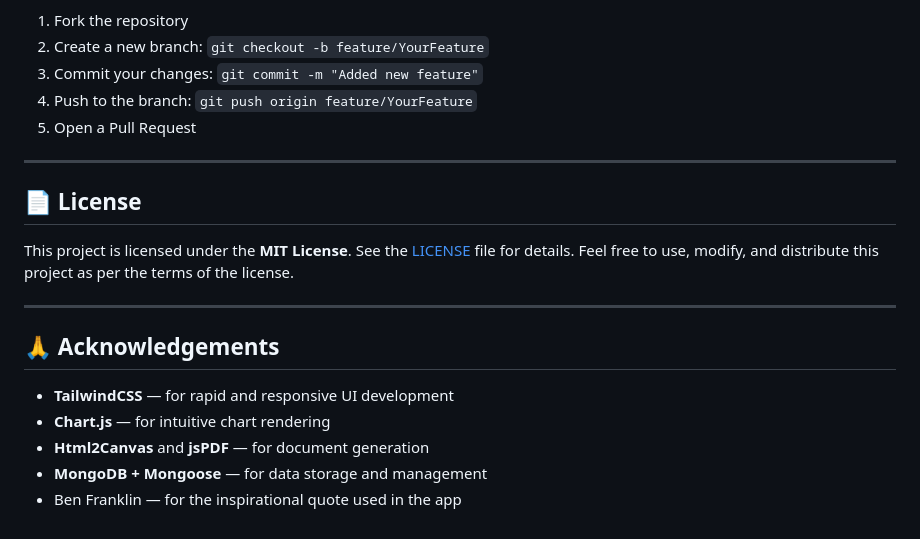
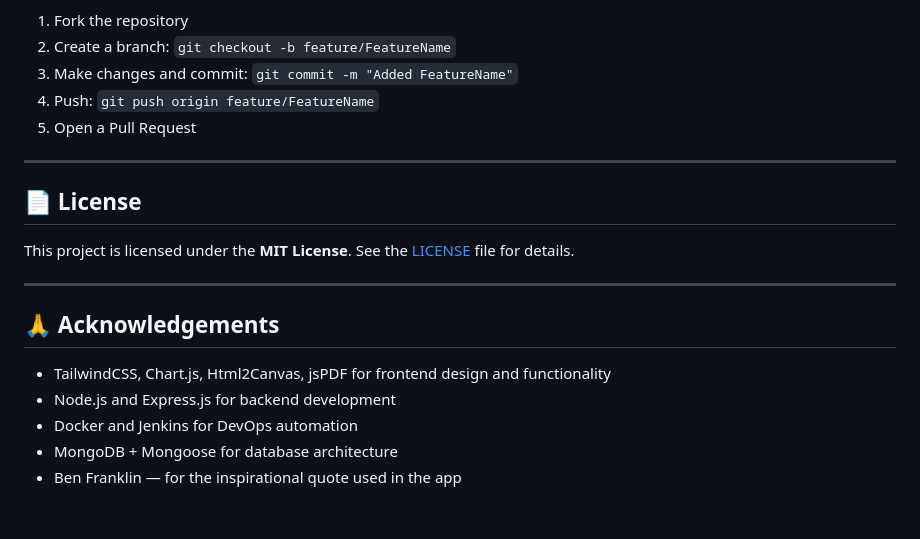
Before and after one commit to Arghya-Dutta1/Expense-Tracker, a Markdown page: README.md, the part around one of its changes. Drawn GitHub-style.

```diff
--- a/README.md
+++ b/README.md
@@ -103,7 +168,7 @@ Contributions are welcome! Please follow these steps:
 1. Fork the repository
-2. Create a new branch: `git checkout -b feature/YourFeature`
-3. Commit your changes: `git commit -m "Added new feature"`
-4. Push to the branch: `git push origin feature/YourFeature`
+2. Create a branch: `git checkout -b feature/FeatureName`
+3. Make changes and commit: `git commit -m "Added FeatureName"`
+4. Push: `git push origin feature/FeatureName`
 5. Open a Pull Request
 
 ---
@@ -112,14 +177,13 @@ Contributions are welcome! Please follow these steps:
 
 This project is licensed under the **MIT License**.
 See the [LICENSE](LICENSE) file for details.
-Feel free to use, modify, and distribute this project as per the terms of the license.
 
 ---
 
 ## 🙏 Acknowledgements
 
-- **TailwindCSS** — for rapid and responsive UI development
-- **Chart.js** — for intuitive chart rendering
-- **Html2Canvas** and **jsPDF** — for document generation
-- **MongoDB + Mongoose** — for data storage and management
+- TailwindCSS, Chart.js, Html2Canvas, jsPDF for frontend design and functionality
+- Node.js and Express.js for backend development
+- Docker and Jenkins for DevOps automation
+- MongoDB + Mongoose for database architecture
 - Ben Franklin — for the inspirational quote used in the app
```
Also changed, not shown: other parts of README.md (+109 -44 lines).
